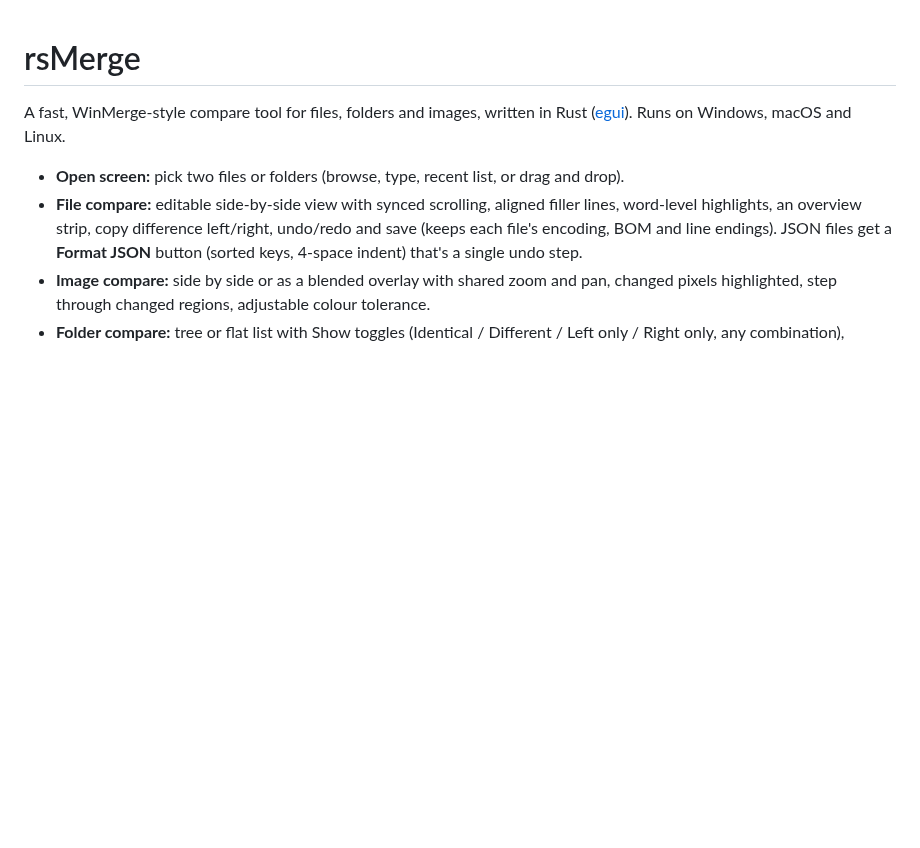
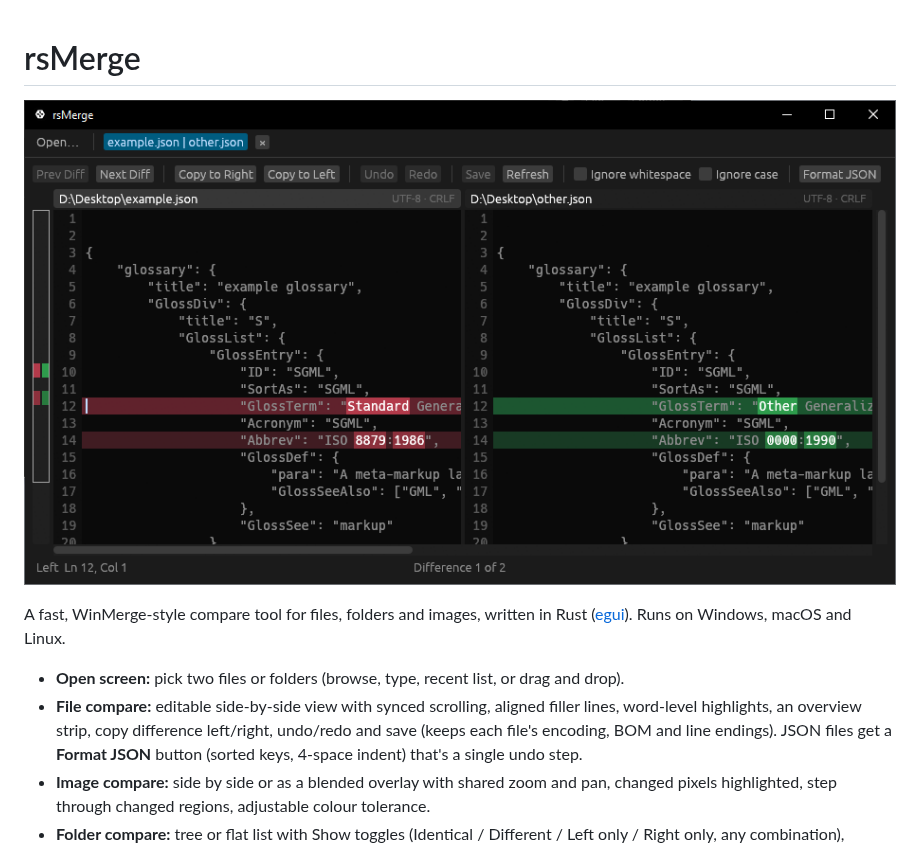
Before and after one commit to hypn/rsMerge, a Markdown page: README.md, the part around the change. Drawn GitHub-style; pictures changed too: assets/rsMerge.png (added); blank space fills up the shorter version.

Commit message:
Added screenshot

```diff
--- a/README.md
+++ b/README.md
@@ -1,4 +1,6 @@
 # rsMerge
+
+![rsMerge](assets/rsMerge.png)
 
 A fast, WinMerge-style compare tool for files, folders and images, written in Rust
 ([egui](https://github.com/emilk/egui)). Runs on Windows, macOS and Linux.
```
